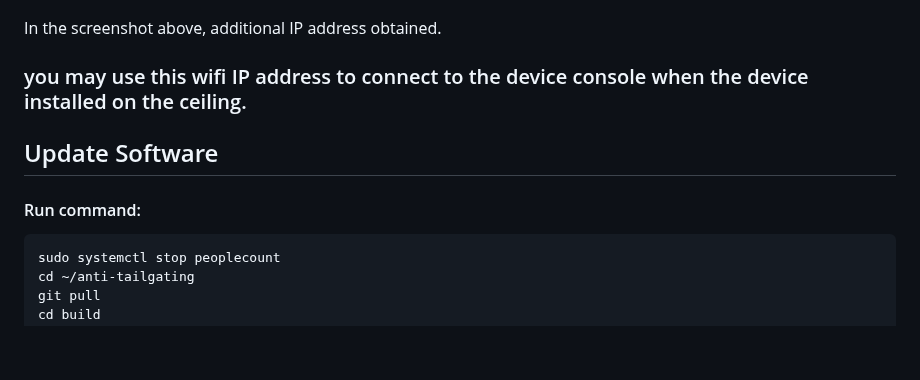
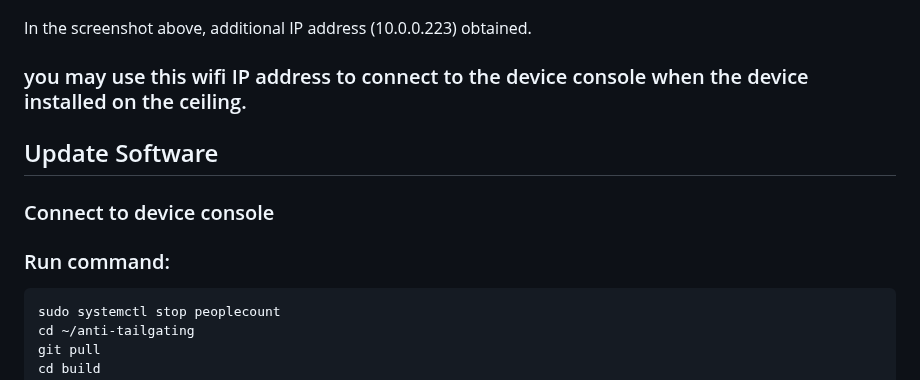
Before and after one commit to vsemi/anti-tailgating, a Markdown page: README.md, the part around one of its changes. GitHub-like rendering; blank space fills up the shorter version.

````diff
--- a/README.md
+++ b/README.md
@@ -91,13 +91,15 @@ After wifi connected, the device should have an IP address besides the 127.0.0.1
 
 ![Web UI](ip_address.png)
 
-In the screenshot above, additional IP address obtained.
+In the screenshot above, additional IP address (10.0.0.223) obtained.
 
 ### you may use this wifi IP address to connect to the device console when the device installed on the ceiling.
 
 ## Update Software
 
-#### Run command:
+### Connect to device console
+
+### Run command:
 
 ```
 sudo systemctl stop peoplecount
````
Also changed, not shown: other parts of README.md (+6 -6 lines).
